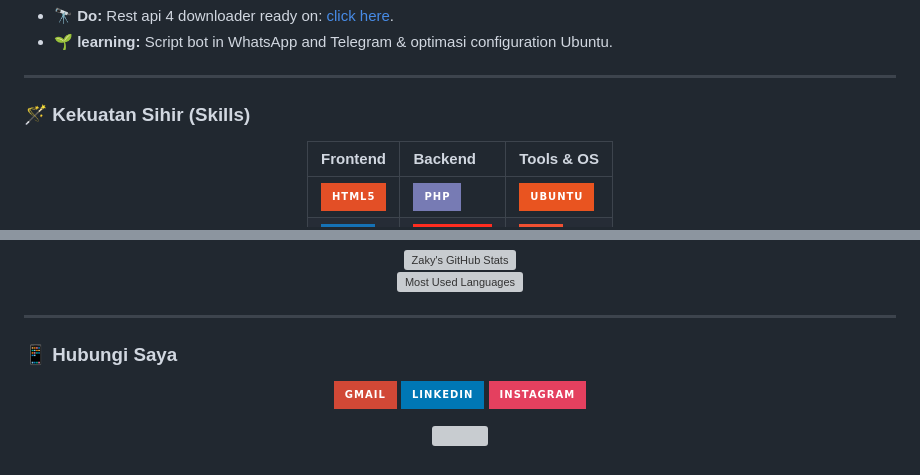
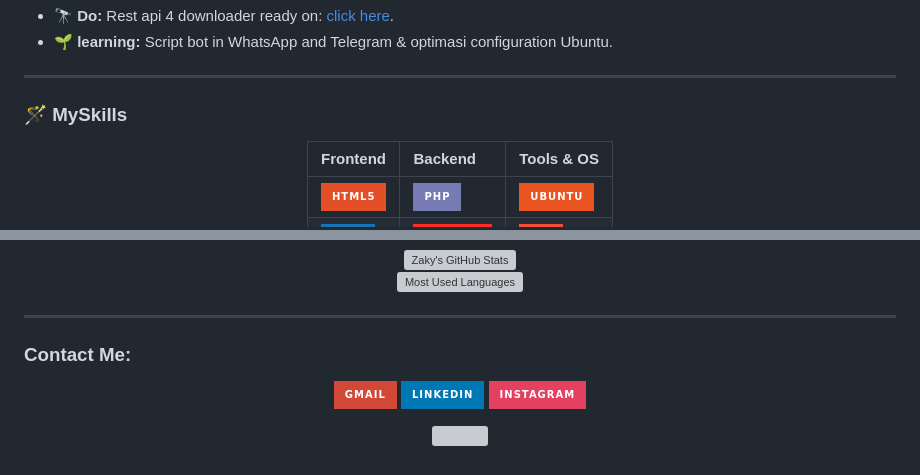
Before and after one commit to Z-150/Z-150, a Markdown page: README.md, 2 parts joined by grey strips. GitHub-like rendering; badges without logos; grey boxes are pictures that could not be loaded.

```diff
--- a/README.md
+++ b/README.md
@@ -29,7 +29,7 @@ Hello! I am a vocational high school student from Indonesia 🇮🇩 who is very
 - 🌱 **learning:** Script bot in WhatsApp and Telegram & optimasi configuration Ubuntu.
 ---
 
-### 🪄 Kekuatan Sihir (Skills)
+### 🪄 MySkills
 
 <div align="center">
 
@@ -53,7 +53,7 @@ Hello! I am a vocational high school student from Indonesia 🇮🇩 who is very
 
 ---
 
-### 📱 Hubungi Saya
+### Contact Me:
 
 <p align="center">
   <a href="mailto:ahmadzaky0415@gmail.com">
```
